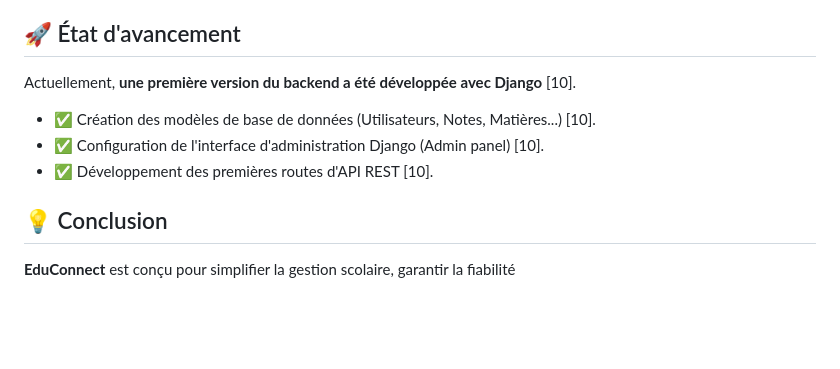
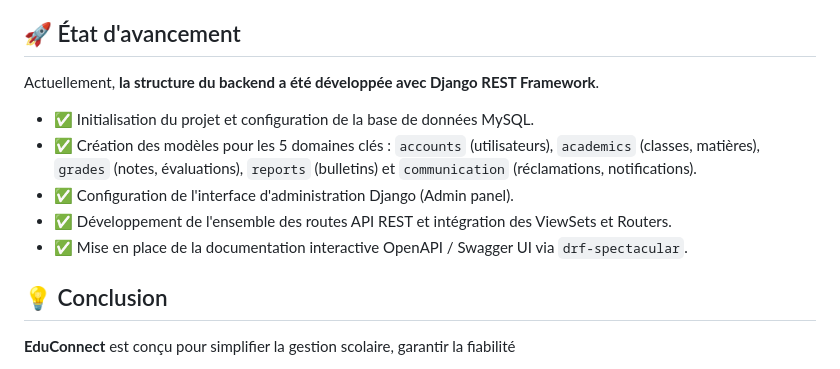
Before and after one commit to nizarTAOUSSI/EduConnect, a Markdown page: README.md, the part around the change. Rendered like a GitHub page; blank space fills up the shorter version.

Commit message:
docs: update backend progress and architecture details in README

```diff
--- a/README.md
+++ b/README.md
@@ -42,10 +42,12 @@ Une note dans **EduConnect** n'est pas statique, elle suit un cycle de vie préc
 *   **ReportLab** : Génération des bulletins scolaires en documents PDF [3].
 
 ## 🚀 État d'avancement
-Actuellement, **une première version du backend a été développée avec Django** [10].
-- ✅ Création des modèles de base de données (Utilisateurs, Notes, Matières...) [10].
-- ✅ Configuration de l'interface d'administration Django (Admin panel) [10].
-- ✅ Développement des premières routes d'API REST [10].
+Actuellement, **la structure du backend a été développée avec Django REST Framework**.
+- ✅ Initialisation du projet et configuration de la base de données MySQL.
+- ✅ Création des modèles pour les 5 domaines clés : `accounts` (utilisateurs), `academics` (classes, matières), `grades` (notes, évaluations), `reports` (bulletins) et `communication` (réclamations, notifications).
+- ✅ Configuration de l'interface d'administration Django (Admin panel).
+- ✅ Développement de l'ensemble des routes API REST et intégration des ViewSets et Routers.
+- ✅ Mise en place de la documentation interactive OpenAPI / Swagger UI via `drf-spectacular`.
 
 ## 💡 Conclusion
 **EduConnect** est conçu pour simplifier la gestion scolaire, garantir la fiabilité
```
